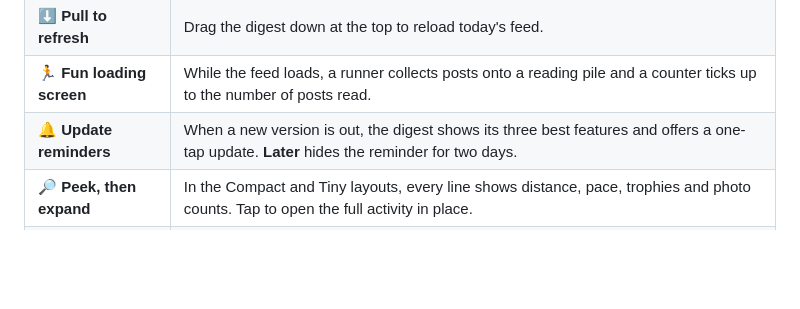
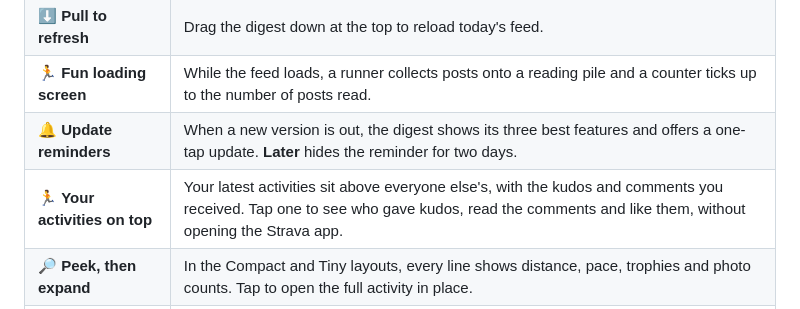
Before and after one commit to gadominas/StravaFeed, a Markdown page: README.md, the part around one of its changes. Rendered like a GitHub page; blank space fills up the shorter version.

Commit message:
Daily Digest 1.14.0: your activities on top, with who gave kudos, comments and comment likes

```diff
--- a/README.md
+++ b/README.md
@@ -47,6 +47,7 @@ The bigger your feed, the more time it saves.
 | ⬇️ **Pull to refresh** | Drag the digest down at the top to reload today's feed. |
 | 🏃 **Fun loading screen** | While the feed loads, a runner collects posts onto a reading pile and a counter ticks up to the number of posts read. |
 | 🔔 **Update reminders** | When a new version is out, the digest shows its three best features and offers a one-tap update. **Later** hides the reminder for two days. |
+| 🏃 **Your activities on top** | Your latest activities sit above everyone else's, with the kudos and comments you received. Tap one to see who gave kudos, read the comments and like them, without opening the Strava app. |
 | 🔎 **Peek, then expand** | In the Compact and Tiny layouts, every line shows distance, pace, trophies and photo counts. Tap to open the full activity in place. |
 | ⚙️ **Settings in the app** | Tap the sliders icon in the header: colours (six palettes or Auto), layout (Comfortable, Compact with tap-to-expand cards, or one-line Tiny), text size and font, plus the digest's own choices and tunables, each with Reset. Changes apply at once. |
 | 🤖 **Claude or OpenAI** | **⚙︎ › AI settings**: add a Claude or OpenAI key, pick any model your key can use, test the connection and see your token usage per day, feature and model. |
```
Also changed, not shown: other parts of README.md (+4 -0 lines), docs/screenshots/14-your-activities.png (added), docs/screenshots/15-kudos-and-comments.png (added), 1 other file.
